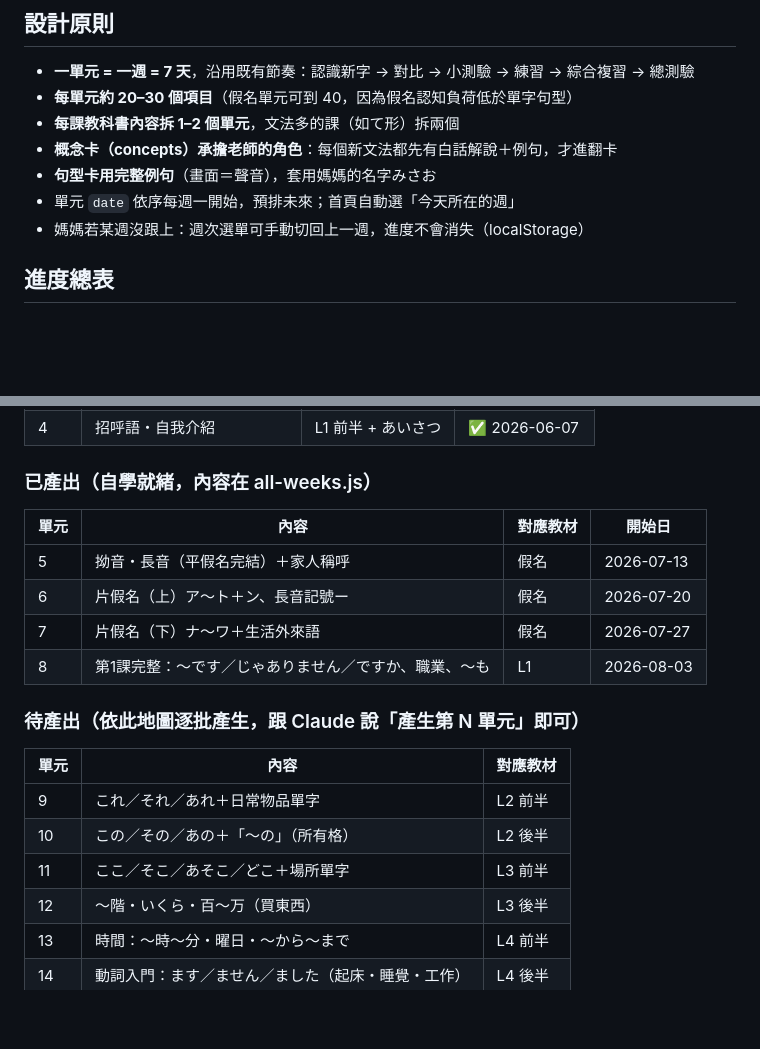
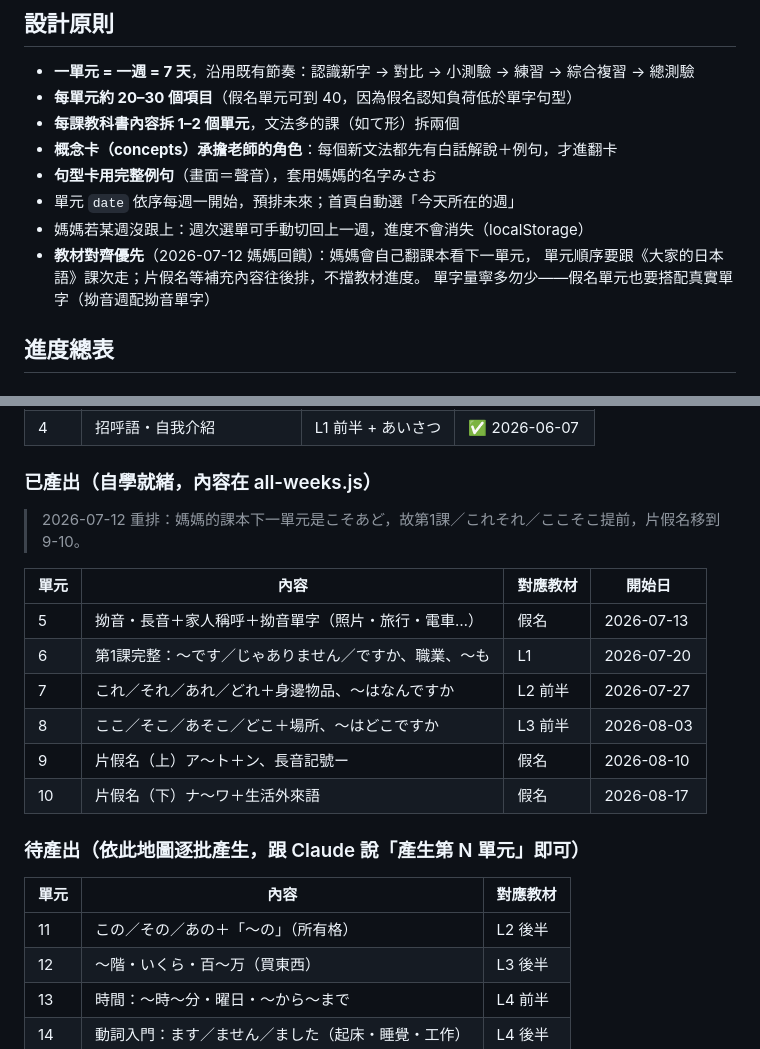
Before and after one commit to MinYun82/japanese-practice, a Markdown page: docs/CURRICULUM-MAP.md, 2 parts joined by grey strips. GitHub-like rendering; blank space fills up the shorter version.

Commit message:
docs(curriculum): 教材對齊優先原則＋單元 5-10 新順序
Co-Authored-By: Claude Fable 5 <noreply@anthropic.com>

```diff
--- a/docs/CURRICULUM-MAP.md
+++ b/docs/CURRICULUM-MAP.md
@@ -12,6 +12,9 @@
 - **句型卡用完整例句**（畫面＝聲音），套用媽媽的名字みさお
 - 單元 `date` 依序每週一開始，預排未來；首頁自動選「今天所在的週」
 - 媽媽若某週沒跟上：週次選單可手動切回上一週，進度不會消失（localStorage）
+- **教材對齊優先**（2026-07-12 媽媽回饋）：媽媽會自己翻課本看下一單元，
+  單元順序要跟《大家的日本語》課次走；片假名等補充內容往後排，不擋教材進度。
+  單字量寧多勿少——假名單元也要搭配真實單字（拗音週配拗音單字）
 
 ## 進度總表
 
@@ -26,20 +29,22 @@
 
 ### 已產出（自學就緒，內容在 all-weeks.js）
 
+> 2026-07-12 重排：媽媽的課本下一單元是こそあど，故第1課／これそれ／ここそこ提前，片假名移到 9-10。
+
 | 單元 | 內容 | 對應教材 | 開始日 |
 |------|------|----------|--------|
-| 5 | 拗音・長音（平假名完結）＋家人稱呼 | 假名 | 2026-07-13 |
-| 6 | 片假名（上）ア〜ト＋ン、長音記號ー | 假名 | 2026-07-20 |
-| 7 | 片假名（下）ナ〜ワ＋生活外來語 | 假名 | 2026-07-27 |
-| 8 | 第1課完整：〜です／じゃありません／ですか、職業、〜も | L1 | 2026-08-03 |
+| 5 | 拗音・長音＋家人稱呼＋拗音單字（照片・旅行・電車…） | 假名 | 2026-07-13 |
+| 6 | 第1課完整：〜です／じゃありません／ですか、職業、〜も | L1 | 2026-07-20 |
+| 7 | これ／それ／あれ／どれ＋身邊物品、〜はなんですか | L2 前半 | 2026-07-27 |
+| 8 | ここ／そこ／あそこ／どこ＋場所、〜はどこですか | L3 前半 | 2026-08-03 |
+| 9 | 片假名（上）ア〜ト＋ン、長音記號ー | 假名 | 2026-08-10 |
+| 10 | 片假名（下）ナ〜ワ＋生活外來語 | 假名 | 2026-08-17 |
 
 ### 待產出（依此地圖逐批產生，跟 Claude 說「產生第 N 單元」即可）
 
 | 單元 | 內容 | 對應教材 |
 |------|------|----------|
-| 9 | これ／それ／あれ＋日常物品單字 | L2 前半 |
-| 10 | この／その／あの＋「〜の」（所有格） | L2 後半 |
-| 11 | ここ／そこ／あそこ／どこ＋場所單字 | L3 前半 |
+| 11 | この／その／あの＋「〜の」（所有格） | L2 後半 |
 | 12 | 〜階・いくら・百〜万（買東西） | L3 後半 |
 | 13 | 時間：〜時〜分・曜日・〜から〜まで | L4 前半 |
 | 14 | 動詞入門：ます／ません／ました（起床・睡覺・工作） | L4 後半 |
```
